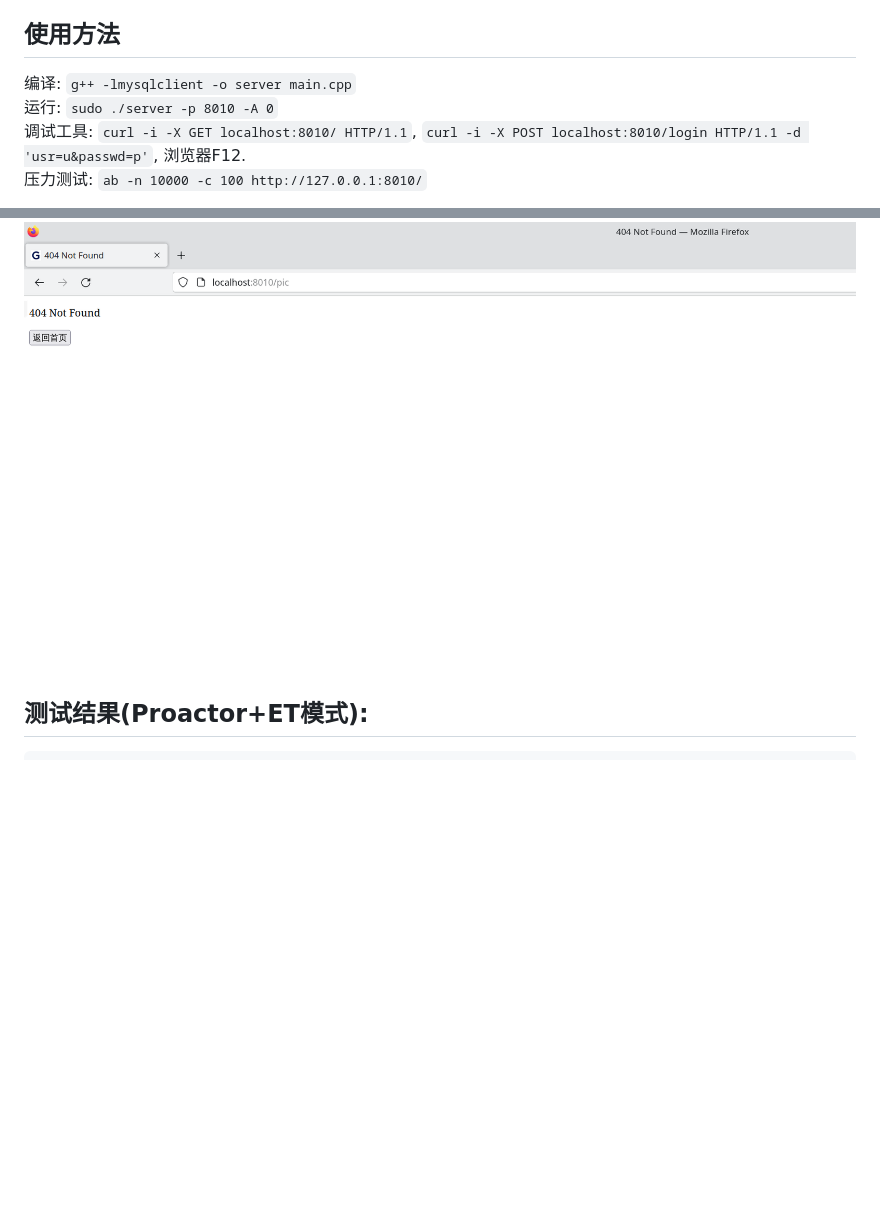
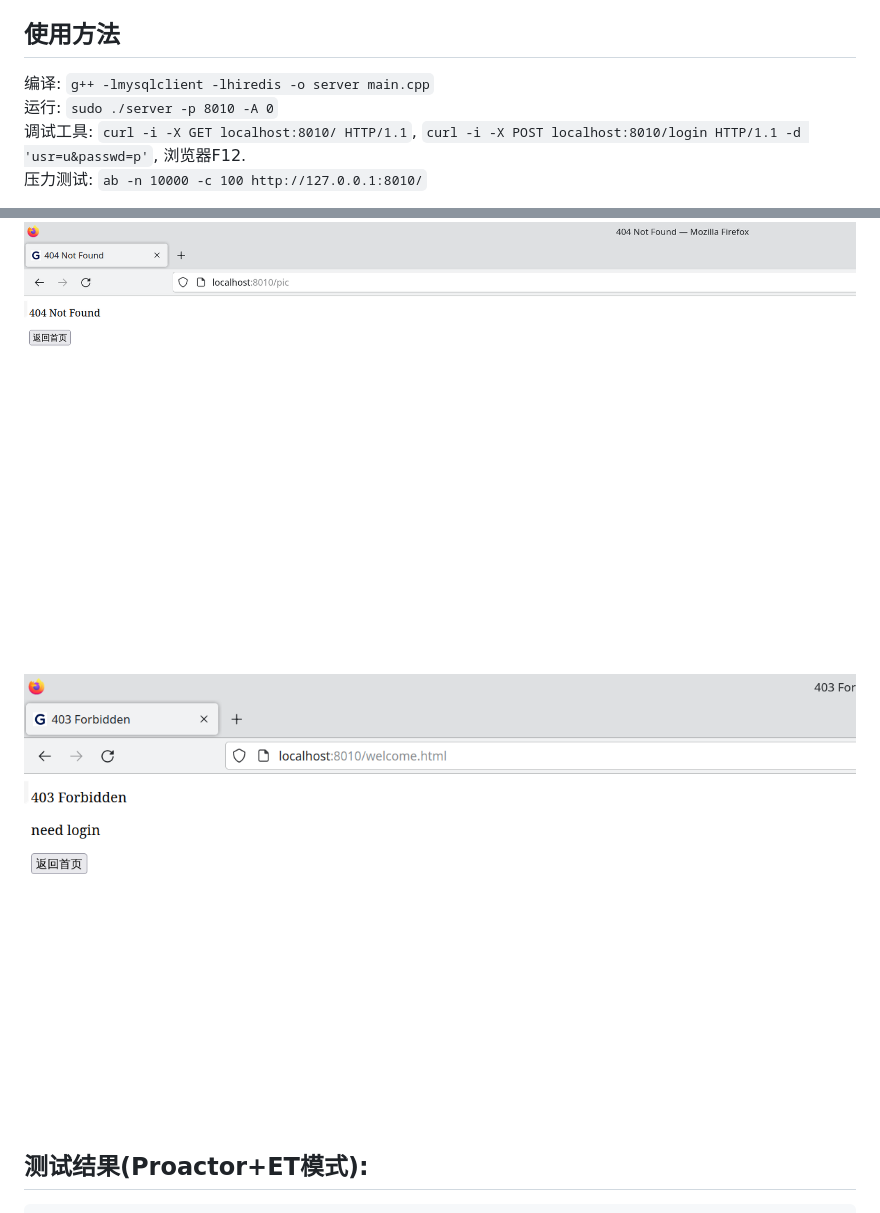
Before and after one commit to xieyl07/SimpleWebServer, a Markdown page: README.md, 2 parts joined by grey strips. GitHub-like rendering; pictures changed too: mdRes/403.png (added); blank space fills up the shorter version.

Commit message:
修改readme

````diff
--- a/README.md
+++ b/README.md
@@ -7,7 +7,7 @@
 &nbsp;&nbsp;&nbsp;&nbsp;&nbsp;&nbsp;&nbsp;&nbsp;最终在本机(4核8线程)使用apache ab测试, 各种模式均可达到近万qps.
 
 ## 使用方法
-编译: `g++ -lmysqlclient -o server main.cpp`
+编译: `g++ -lmysqlclient -lhiredis -o server main.cpp`
 运行: `sudo ./server -p 8010 -A 0`
 调试工具: `curl -i -X GET localhost:8010/ HTTP/1.1`, `curl -i -X POST localhost:8010/login HTTP/1.1 -d 'usr=u&passwd=p'`, 浏览器F12.
 压力测试: `ab -n 10000 -c 100 http://127.0.0.1:8010/`
@@ -27,6 +27,7 @@
 ![pic](mdRes/pic.png)
 ![picBig](mdRes/picBig.png)
 ![404](mdRes/404.png)
+![403](mdRes/403.png)
 
 ## 测试结果(Proactor+ET模式):
 ```shell
````
